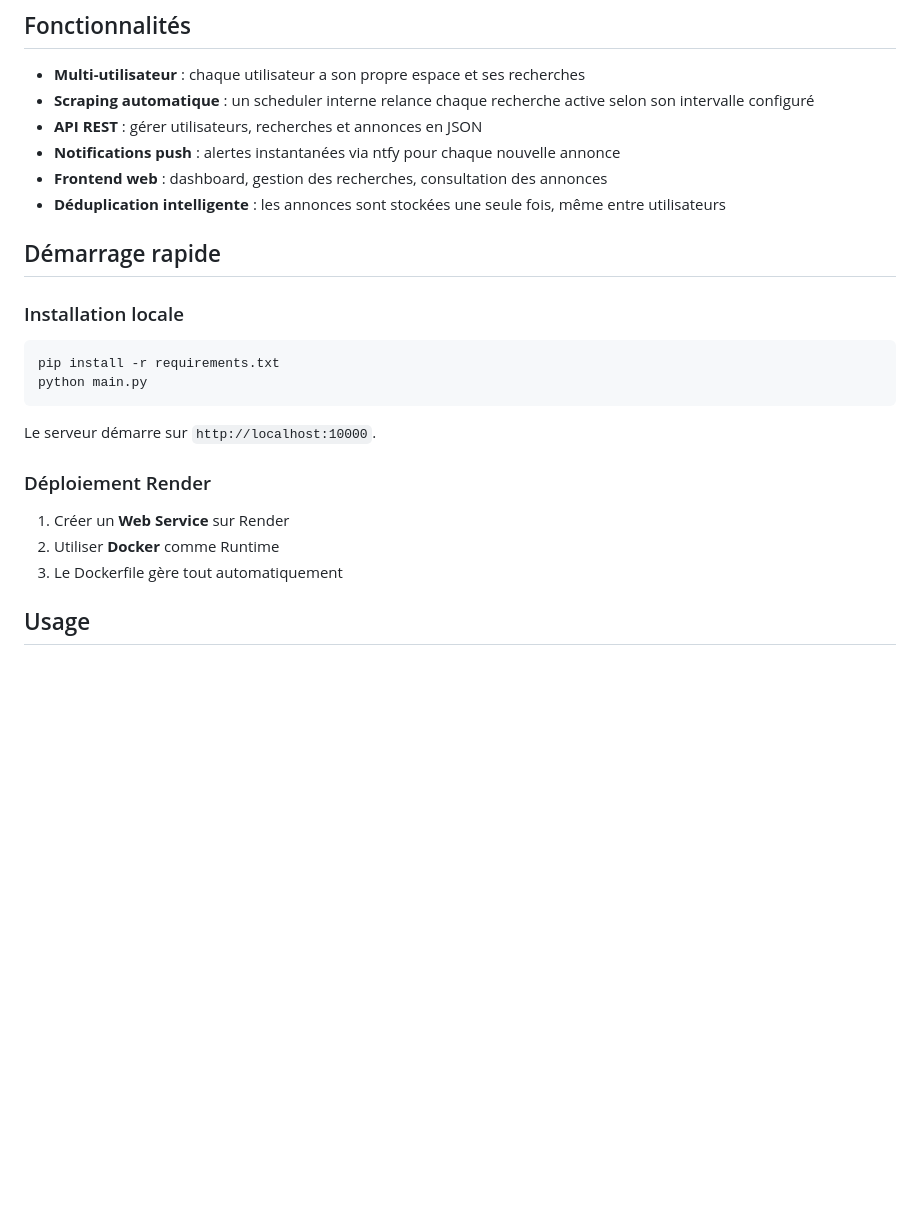
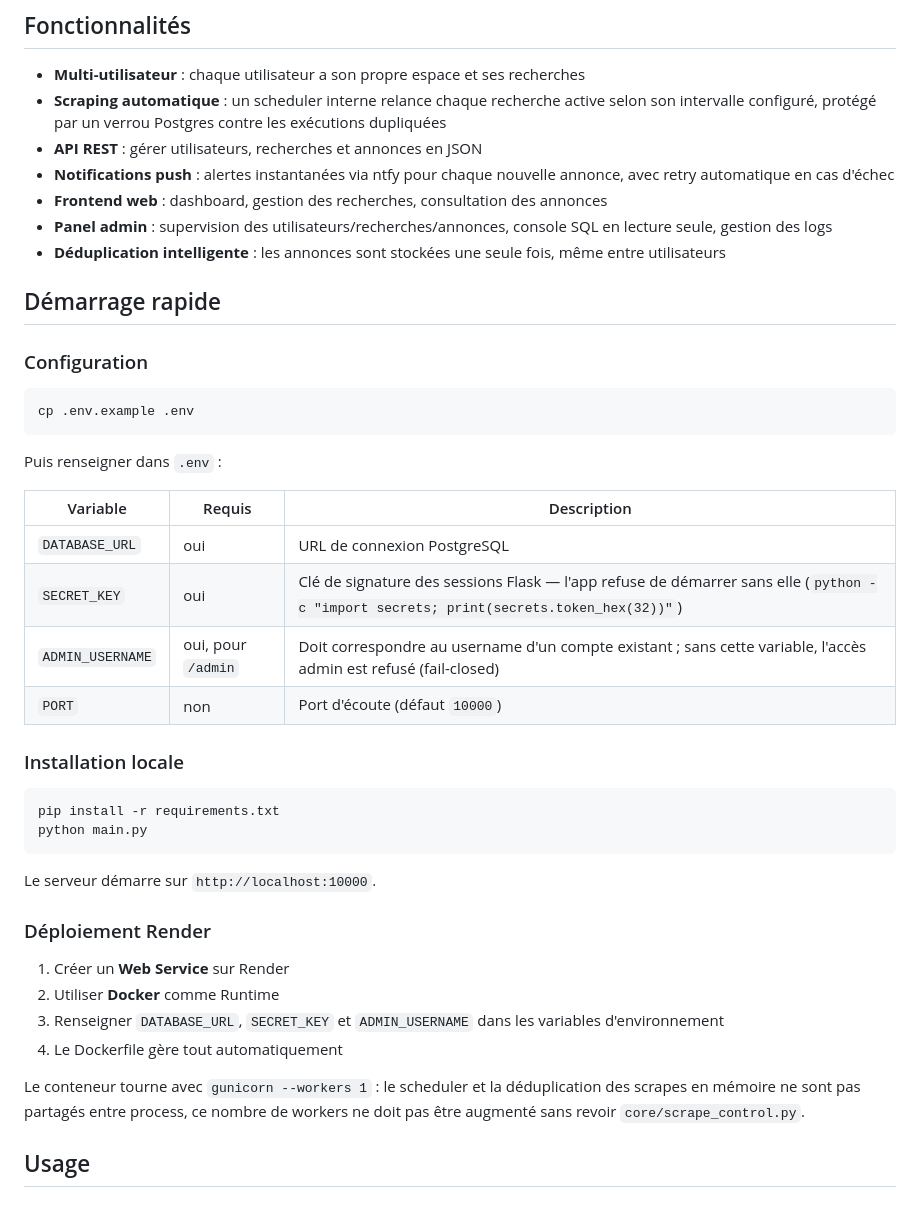
Before and after one commit to dRAOUF1/appart-scrapper, a Markdown page: README.md, the part around one of its changes. Rendered like a GitHub page; blank space fills up the shorter version.

````diff
--- a/README.md
+++ b/README.md
@@ -5,13 +5,29 @@ Plateforme web pour suivre les annonces immobilières SeLoger. Le scraping se fa
 ## Fonctionnalités
 
 - **Multi-utilisateur** : chaque utilisateur a son propre espace et ses recherches
-- **Scraping automatique** : un scheduler interne relance chaque recherche active selon son intervalle configuré
+- **Scraping automatique** : un scheduler interne relance chaque recherche active selon son intervalle configuré, protégé par un verrou Postgres contre les exécutions dupliquées
 - **API REST** : gérer utilisateurs, recherches et annonces en JSON
-- **Notifications push** : alertes instantanées via ntfy pour chaque nouvelle annonce
+- **Notifications push** : alertes instantanées via ntfy pour chaque nouvelle annonce, avec retry automatique en cas d'échec
 - **Frontend web** : dashboard, gestion des recherches, consultation des annonces
+- **Panel admin** : supervision des utilisateurs/recherches/annonces, console SQL en lecture seule, gestion des logs
 - **Déduplication intelligente** : les annonces sont stockées une seule fois, même entre utilisateurs
 
 ## Démarrage rapide
+
+### Configuration
+
+```bash
+cp .env.example .env
+```
+
+Puis renseigner dans `.env` :
+
+| Variable | Requis | Description |
+|----------|--------|--------------|
+| `DATABASE_URL` | oui | URL de connexion PostgreSQL |
+| `SECRET_KEY` | oui | Clé de signature des sessions Flask — l'app refuse de démarrer sans elle (`python -c "import secrets; print(secrets.token_hex(32))"`) |
+| `ADMIN_USERNAME` | oui, pour `/admin` | Doit correspondre au username d'un compte existant ; sans cette variable, l'accès admin est refusé (fail-closed) |
+| `PORT` | non | Port d'écoute (défaut `10000`) |
 
 ### Installation locale
 
@@ -26,7 +42,10 @@ Le serveur démarre sur `http://localhost:10000`.
 
 1. Créer un **Web Service** sur Render
 2. Utiliser **Docker** comme Runtime
-3. Le Dockerfile gère tout automatiquement
+3. Renseigner `DATABASE_URL`, `SECRET_KEY` et `ADMIN_USERNAME` dans les variables d'environnement
+4. Le Dockerfile gère tout automatiquement
+
+Le conteneur tourne avec `gunicorn --workers 1` : le scheduler et la déduplication des scrapes en mémoire ne sont pas partagés entre process, ce nombre de workers ne doit pas être augmenté sans revoir `core/scrape_control.py`.
 
 ## Usage
 
````
Also changed, not shown: other parts of README.md (+32 -5 lines).
